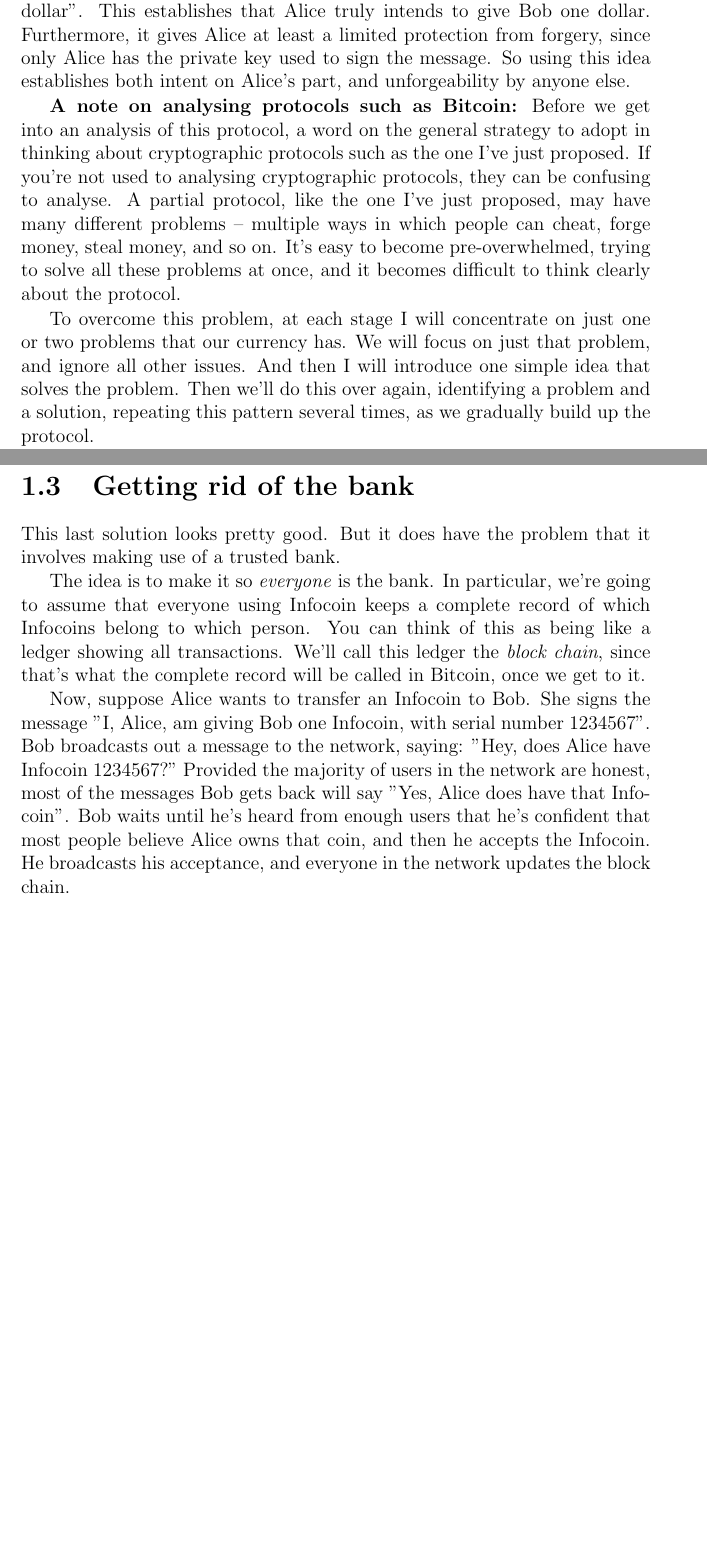
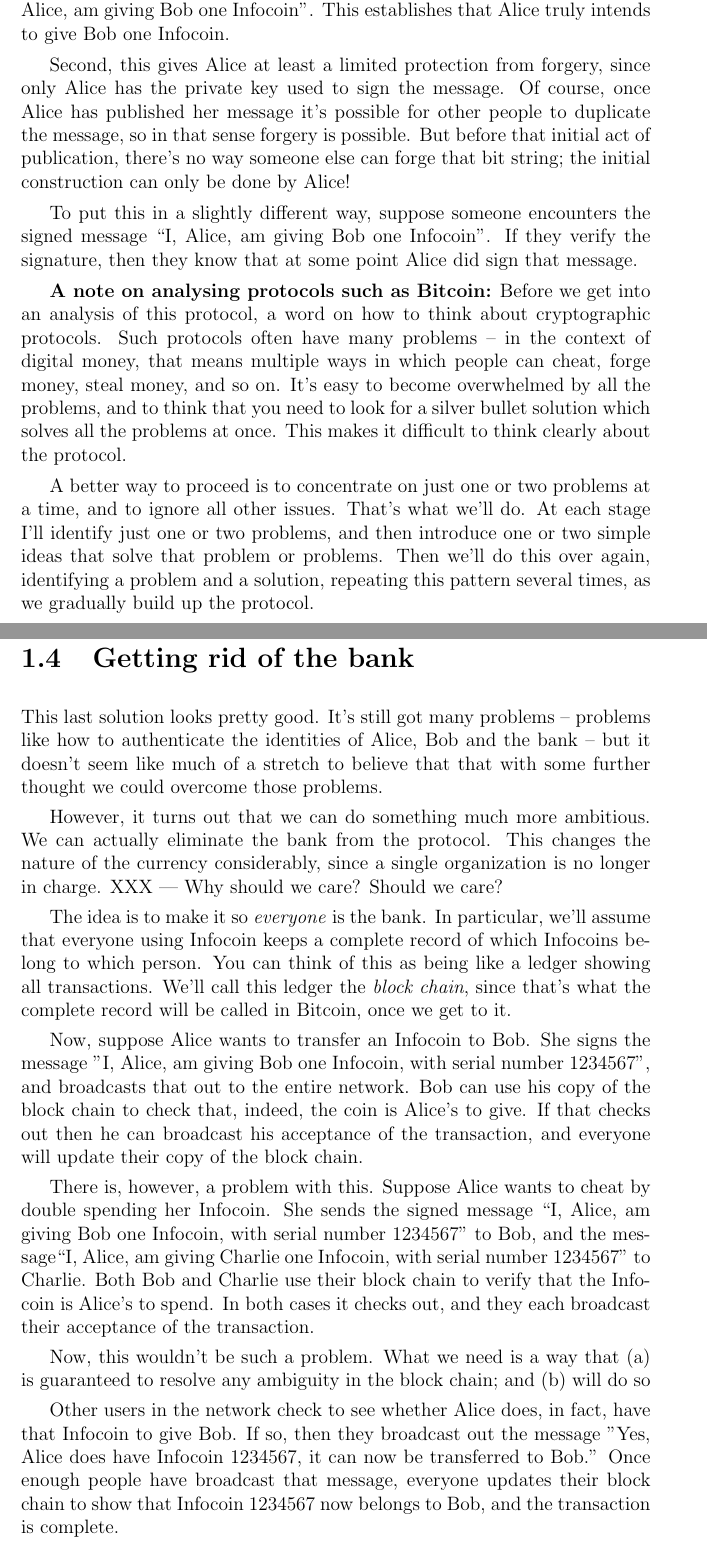
Before and after one commit to mnielsen/digital-money, a LaTeX book (bitcoin.tex): two parts of pages 6 and 8 of 10 before the commit and two parts of pages 6 and 8 of 11 after it, joined at a grey line, cut so that both start at the same text, the shorter picture padded with empty space. Compiled offline with LaTeX, dvips and Ghostscript.

Commit message:
Refactoring

```diff
--- a/bitcoin.tex
+++ b/bitcoin.tex
@@ -330,28 +331,38 @@
 Infocoin".  She then signs the message using her private key and
 announces the signed string of bits to the entire world.
 
-Anyone in the world (including Bob) can then use Alice's public key to
-verify that Alice really did sign the message "I, Alice, am giving Bob
-one dollar".  This establishes that Alice truly intends to give Bob
-one dollar. Furthermore, it gives Alice at least a limited protection
-from forgery, since only Alice has the private key used to sign the
-message.  So using this idea establishes both intent on Alice's part,
-and unforgeability by anyone else.
+This achieves two things.  First, anyone in the world (including Bob)
+can then use Alice's public key to verify that Alice really did sign
+the message "I, Alice, am giving Bob one Infocoin".  This establishes
+that Alice truly intends to give Bob one Infocoin.
+
+Second, this gives Alice at least a limited protection from forgery,
+since only Alice has the private key used to sign the message.  Of
+course, once Alice has published her message it's possible for other
+people to duplicate the message, so in that sense forgery is possible.
+But before that initial act of publication, there's no way someone
+else can forge that bit string; the initial construction can only be
+done by Alice!
+
+To put this in a slightly different way, suppose someone encounters
+the signed message ``I, Alice, am giving Bob one Infocoin''.  If they
+verify the signature, then they know that at some point Alice did sign
+that message.
 
 \textbf{A note on analysing protocols such as Bitcoin:} Before we get
-into an analysis of this protocol, a word on the general strategy to
-adopt in thinking about cryptographic protocols such as the one I've
-just proposed.  If you're not used to analysing cryptographic
-protocols, they can be confusing to analyse.  A partial protocol, like
-the one I've just proposed, may have many different problems --
-multiple ways in which people can cheat, forge money, steal money, and
-so on.  It's easy to become pre-overwhelmed, trying to solve all these
-problems at once, and it becomes difficult to think clearly about the
+into an analysis of this protocol, a word on how to think about
+cryptographic protocols.  Such protocols often have many problems --
+in the context of digital money, that means multiple ways in which
+people can cheat, forge money, steal money, and so on.  It's easy to
+become overwhelmed by all the problems, and to think that you need to
+look for a silver bullet solution which solves all the problems at
+once.  This makes it difficult to think clearly about the protocol.
+
+A better way to proceed is to concentrate on just one or two problems
+at a time, and to ignore all other issues.  That's what we'll do.  At
+each stage I'll identify just one or two problems, and then introduce
+one or two simple ideas that solve that problem or problems.  Then
+we'll do this over again, identifying a problem and a solution,
+repeating this pattern several times, as we gradually build up the
 protocol.
 
-To overcome this problem, at each stage I will concentrate on just one
-or two problems that our currency has.  We will focus on just that
-problem, and ignore all other issues.  And then I will introduce one
-simple idea that solves the problem.  Then we'll do this over again,
-identifying a problem and a solution, repeating this pattern several
-times, as we gradually build up the protocol.
@@ -422,24 +426,50 @@
 \section{Getting rid of the bank}
 
-This last solution looks pretty good.  But it does have the problem
-that it involves making use of a trusted bank.
+This last solution looks pretty good.  It's still got many problems --
+problems like how to authenticate the identities of Alice, Bob and the
+bank -- but it doesn't seem like much of a stretch to believe that
+that with some further thought we could overcome those problems.
+
+However, it turns out that we can do something much more ambitious.
+We can actually eliminate the bank from the protocol.  This changes
+the nature of the currency considerably, since a single organization
+is no longer in charge.  XXX --- Why should we care?  Should we care?
 
 The idea is to make it so \emph{everyone} is the bank.  In particular,
-we're going to assume that everyone using Infocoin keeps a complete
-record of which Infocoins belong to which person.  You can think of
-this as being like a ledger showing all transactions.  We'll call this
-ledger the \emph{block chain}, since that's what the complete record
-will be called in Bitcoin, once we get to it.
+we'll assume that everyone using Infocoin keeps a complete record of
+which Infocoins belong to which person.  You can think of this as
+being like a ledger showing all transactions.  We'll call this ledger
+the \emph{block chain}, since that's what the complete record will be
+called in Bitcoin, once we get to it.
 
 Now, suppose Alice wants to transfer an Infocoin to Bob.  She signs
 the message "I, Alice, am giving Bob one Infocoin, with serial number
-1234567".  Bob broadcasts out a message to the network, saying: "Hey,
-does Alice have Infocoin 1234567?"  Provided the majority of users in
-the network are honest, most of the messages Bob gets back will say
-"Yes, Alice does have that Infocoin".  Bob waits until he's heard from
-enough users that he's confident that most people believe Alice owns
-that coin, and then he accepts the Infocoin.  He broadcasts his
-acceptance, and everyone in the network updates the block chain.
+1234567", and broadcasts that out to the entire network.  Bob can use
+his copy of the block chain to check that, indeed, the coin is Alice's
+to give.  If that checks out then he can broadcast his acceptance of
+the transaction, and everyone will update their copy of the block
+chain.
+
+There is, however, a problem with this.  Suppose Alice wants to cheat
+by double spending her Infocoin.  She sends the signed message ``I,
+Alice, am giving Bob one Infocoin, with serial number 1234567'' to
+Bob, and the message``I, Alice, am giving Charlie one Infocoin, with
+serial number 1234567'' to Charlie.  Both Bob and Charlie use their
+block chain to verify that the Infocoin is Alice's to spend.  In both
+cases it checks out, and they each broadcast their acceptance of the
+transaction.
+
+Now, this wouldn't be such a problem.  What we need is a way that (a)
+is guaranteed to resolve any ambiguity in the block chain; and (b)
+will do so
+
+Other users
+in the network check to see whether Alice does, in fact, have that
+Infocoin to give Bob.  If so, then they broadcast out the message
+"Yes, Alice does have Infocoin 1234567, it can now be transferred to
+Bob.''  Once enough people have broadcast that message, everyone
+updates their block chain to show that Infocoin 1234567 now belongs to
+Bob, and the transaction is complete.
 
 \section{Proof-of-work}
 
```
Also changed, not shown: bitcoin.tex (166 more changed lines), 1 other file.
